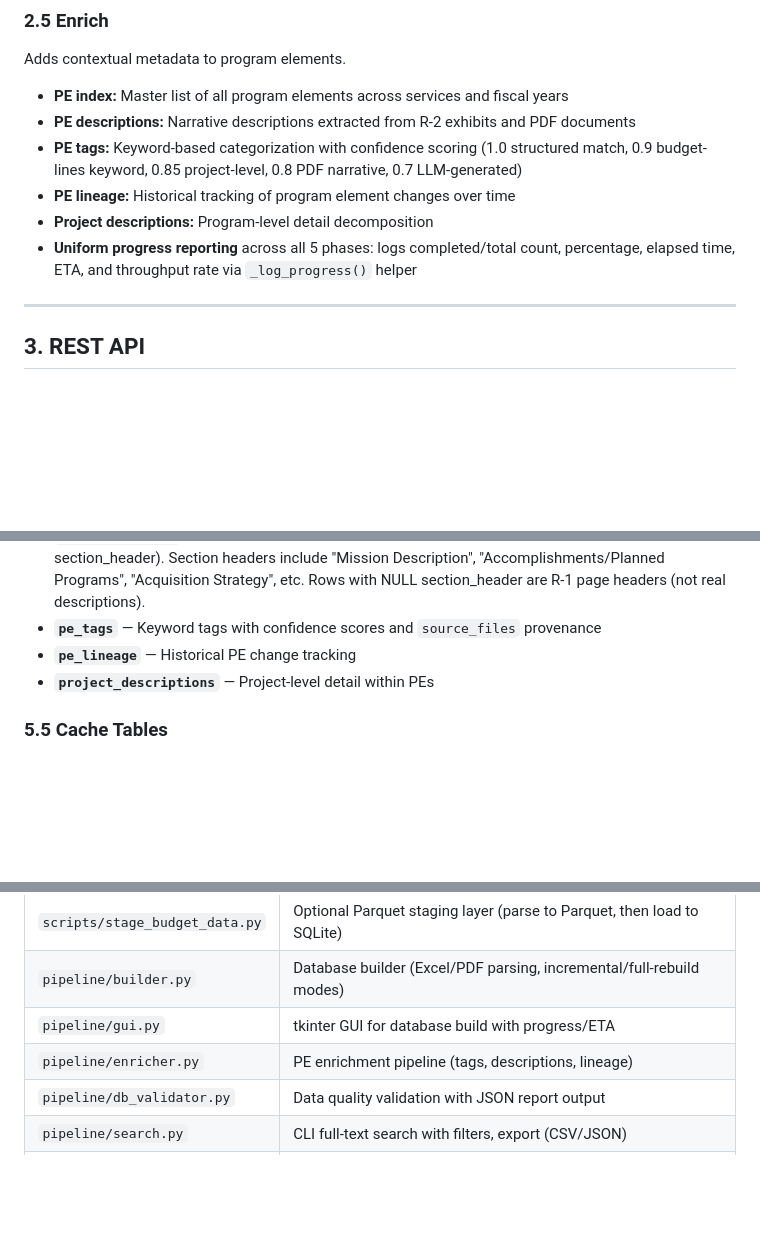
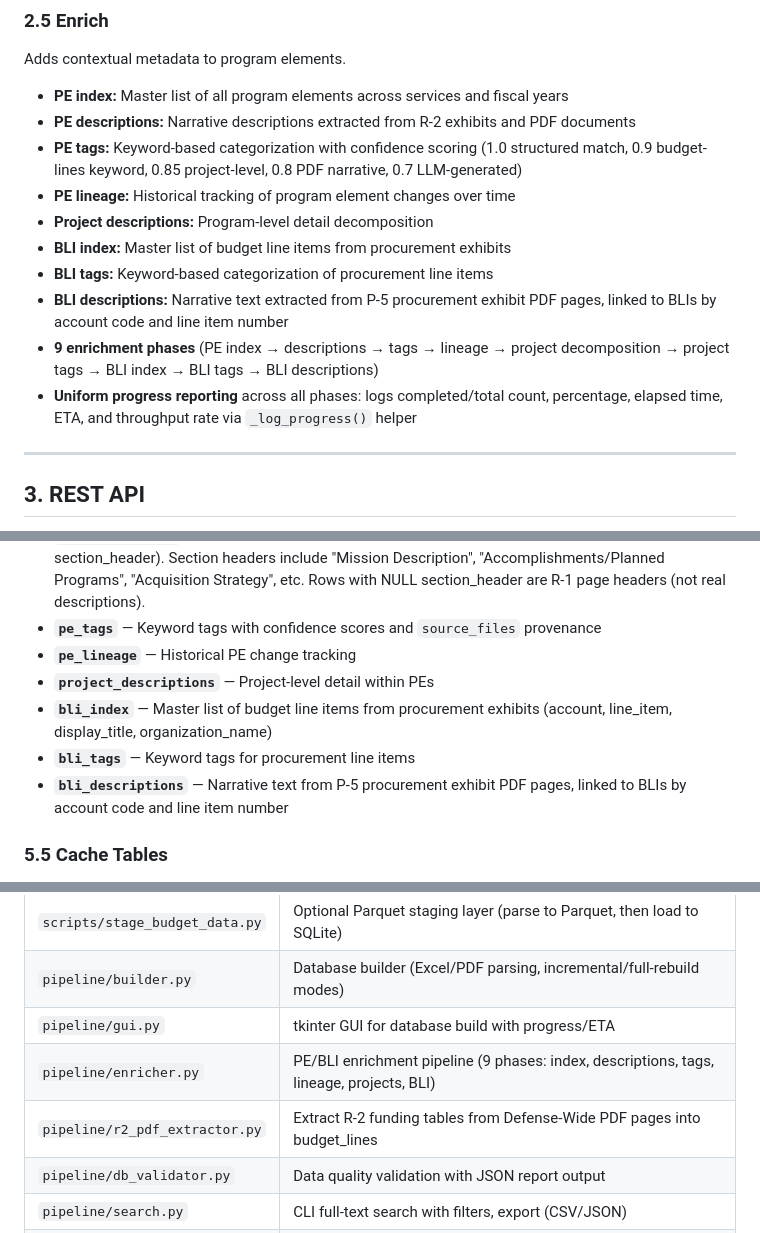
Before and after one commit to wschosta/dod-budget-analysis, a Markdown page: docs/PRD.md, 3 parts joined by grey strips. Drawn GitHub-style; blank space fills up the shorter version.

Commit message:
docs: update PRD for Phase 9, R-2 extractor, hypersonics loading screen
- Add BLI index/tags/descriptions to enrichment section (9 phases)
- Add r2_pdf_extractor to CLI tools table
- Add bli_* tables to database schema section
- Note async loading screen on hypersonics page

Co-Authored-By: Claude Opus 4.6 (1M context) <noreply@anthropic.com>

```diff
--- a/docs/PRD.md
+++ b/docs/PRD.md
@@ -86,7 +86,11 @@ Adds contextual metadata to program elements.
 - **PE tags:** Keyword-based categorization with confidence scoring (1.0 structured match, 0.9 budget-lines keyword, 0.85 project-level, 0.8 PDF narrative, 0.7 LLM-generated)
 - **PE lineage:** Historical tracking of program element changes over time
 - **Project descriptions:** Program-level detail decomposition
-- **Uniform progress reporting** across all 5 phases: logs completed/total count, percentage, elapsed time, ETA, and throughput rate via `_log_progress()` helper
+- **BLI index:** Master list of budget line items from procurement exhibits
+- **BLI tags:** Keyword-based categorization of procurement line items
+- **BLI descriptions:** Narrative text extracted from P-5 procurement exhibit PDF pages, linked to BLIs by account code and line item number
+- **9 enrichment phases** (PE index → descriptions → tags → lineage → project decomposition → project tags → BLI index → BLI tags → BLI descriptions)
+- **Uniform progress reporting** across all phases: logs completed/total count, percentage, elapsed time, ETA, and throughput rate via `_log_progress()` helper
 
 ---
 
@@ -230,6 +234,9 @@ SQLite database (`dod_budget.sqlite`) with WAL mode for concurrent reads.
 - **`pe_tags`** — Keyword tags with confidence scores and `source_files` provenance
 - **`pe_lineage`** — Historical PE change tracking
 - **`project_descriptions`** — Project-level detail within PEs
+- **`bli_index`** — Master list of budget line items from procurement exhibits (account, line_item, display_title, organization_name)
+- **`bli_tags`** — Keyword tags for procurement line items
+- **`bli_descriptions`** — Narrative text from P-5 procurement exhibit PDF pages, linked to BLIs by account code and line item number
 
 ### 5.5 Cache Tables
 
@@ -254,7 +261,8 @@ SQLite database (`dod_budget.sqlite`) with WAL mode for concurrent reads.
 | `scripts/stage_budget_data.py` | Optional Parquet staging layer (parse to Parquet, then load to SQLite) |
 | `pipeline/builder.py` | Database builder (Excel/PDF parsing, incremental/full-rebuild modes) |
 | `pipeline/gui.py` | tkinter GUI for database build with progress/ETA |
-| `pipeline/enricher.py` | PE enrichment pipeline (tags, descriptions, lineage) |
+| `pipeline/enricher.py` | PE/BLI enrichment pipeline (9 phases: index, descriptions, tags, lineage, projects, BLI) |
+| `pipeline/r2_pdf_extractor.py` | Extract R-2 funding tables from Defense-Wide PDF pages into budget_lines |
 | `pipeline/db_validator.py` | Data quality validation with JSON report output |
 | `pipeline/search.py` | CLI full-text search with filters, export (CSV/JSON) |
 | `pipeline/refresh.py` | Scheduled data refresh with automatic rollback, dry-run, webhook notifications |
```
Also changed, not shown: other parts of docs/PRD.md (+1 -1 lines).
